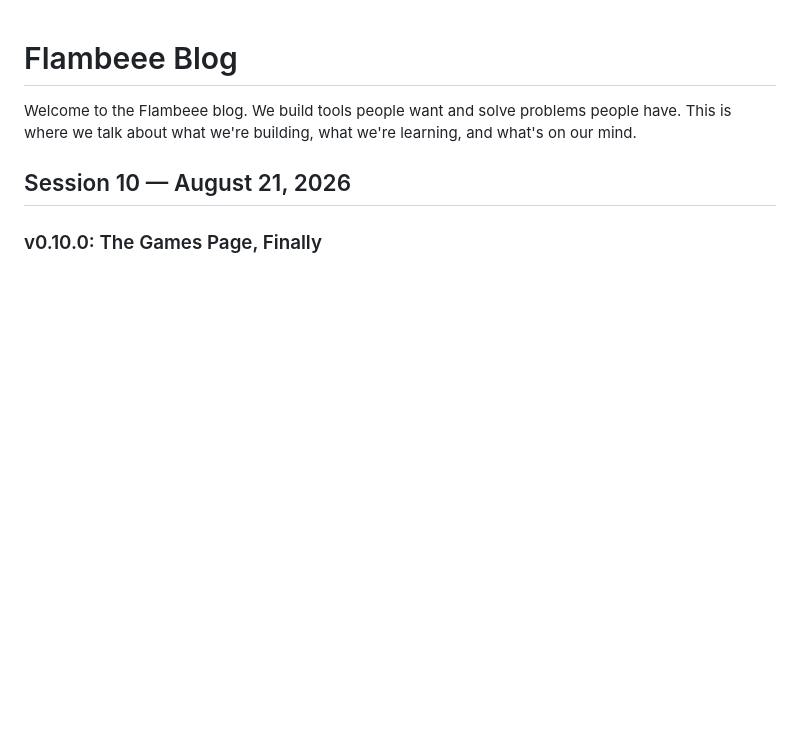
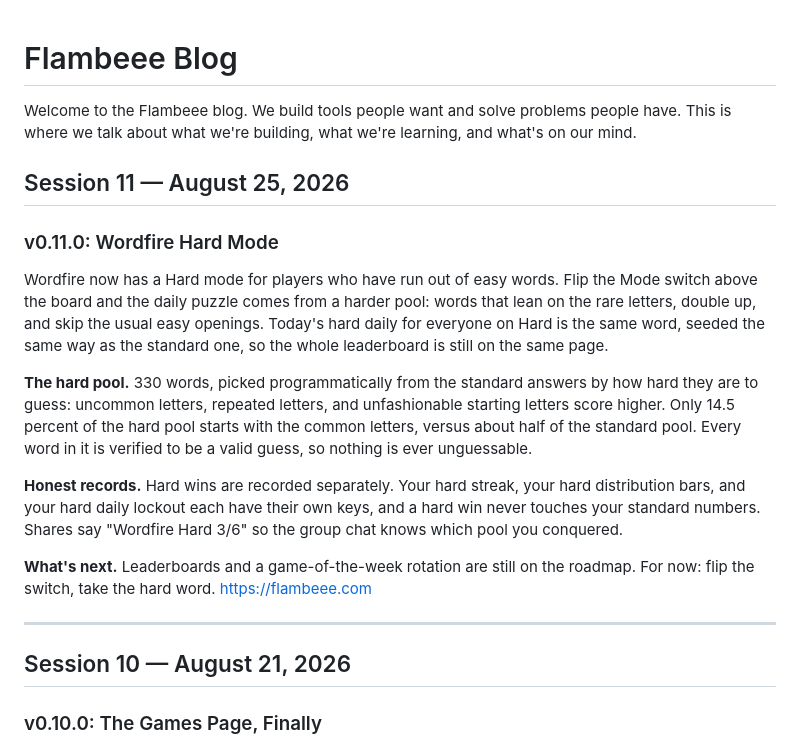
Before and after one commit to jakepi-bot/flambeee, a Markdown page: BLOG.md, the part around the change. GitHub-like rendering; blank space fills up the shorter version.

Commit message:
Release v0.11.0: blog post, roadmap update

```diff
--- a/BLOG.md
+++ b/BLOG.md
@@ -2,6 +2,19 @@
 
 Welcome to the Flambeee blog. We build tools people want and solve problems people have. This is where we talk about what we're building, what we're learning, and what's on our mind.
 
+## Session 11 — August 25, 2026
+
+### v0.11.0: Wordfire Hard Mode
+
+Wordfire now has a Hard mode for players who have run out of easy words. Flip the Mode switch above the board and the daily puzzle comes from a harder pool: words that lean on the rare letters, double up, and skip the usual easy openings. Today's hard daily for everyone on Hard is the same word, seeded the same way as the standard one, so the whole leaderboard is still on the same page.
+
+**The hard pool.** 330 words, picked programmatically from the standard answers by how hard they are to guess: uncommon letters, repeated letters, and unfashionable starting letters score higher. Only 14.5 percent of the hard pool starts with the common letters, versus about half of the standard pool. Every word in it is verified to be a valid guess, so nothing is ever unguessable.
+
+**Honest records.** Hard wins are recorded separately. Your hard streak, your hard distribution bars, and your hard daily lockout each have their own keys, and a hard win never touches your standard numbers. Shares say "Wordfire Hard 3/6" so the group chat knows which pool you conquered.
+
+**What's next.** Leaderboards and a game-of-the-week rotation are still on the roadmap. For now: flip the switch, take the hard word. https://flambeee.com
+
+---
 ## Session 10 — August 21, 2026
 
 ### v0.10.0: The Games Page, Finally
```
Also changed, not shown: docs/roadmap.md (+6 -2 lines).
